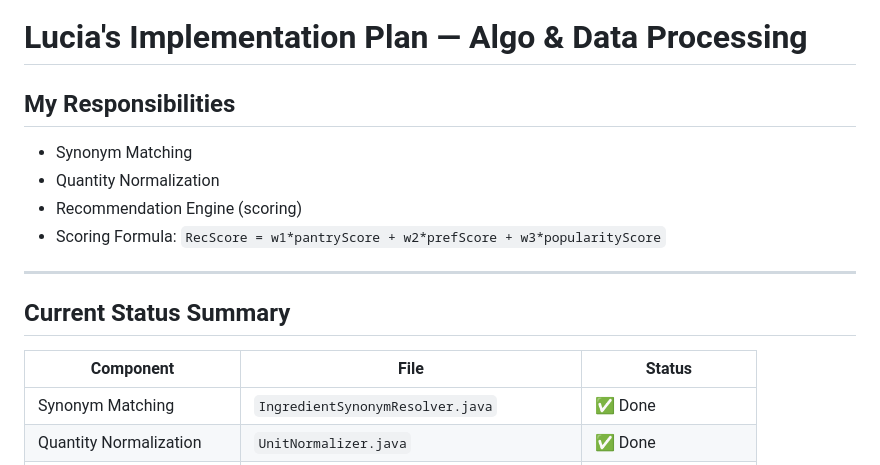
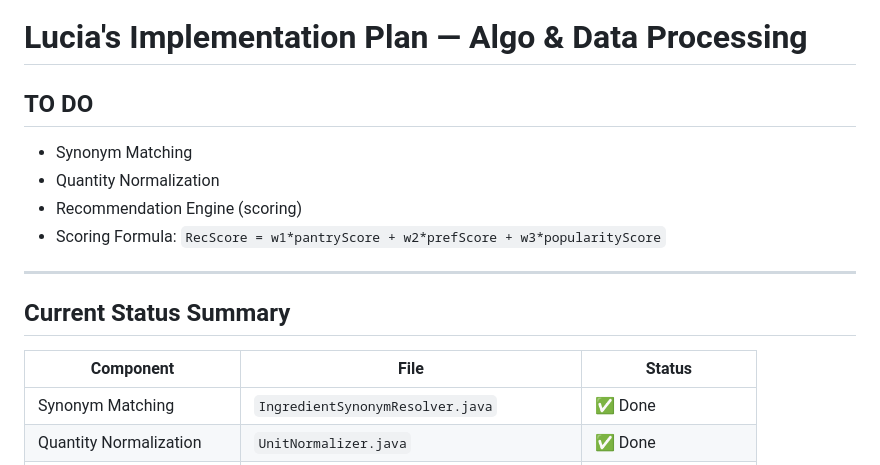
Before and after one commit to luciapau-30/smartpantry_, a Markdown page: LUCIA_IMPLEMENTATION_PLAN.md, the part around the change. GitHub-like rendering.

```diff
--- a/LUCIA_IMPLEMENTATION_PLAN.md
+++ b/LUCIA_IMPLEMENTATION_PLAN.md
@@ -1,6 +1,6 @@
 # Lucia's Implementation Plan — Algo & Data Processing
 
-## My Responsibilities
+## TO DO
 - Synonym Matching
 - Quantity Normalization
 - Recommendation Engine (scoring)
@@ -10,7 +10,7 @@
 
 ## Current Status Summary
 
-| Component | File | Status |
+| Component |                   File | Status |
 |---|---|---|
 | Synonym Matching | `IngredientSynonymResolver.java` | ✅ Done |
 | Quantity Normalization | `UnitNormalizer.java` | ✅ Done |
```
